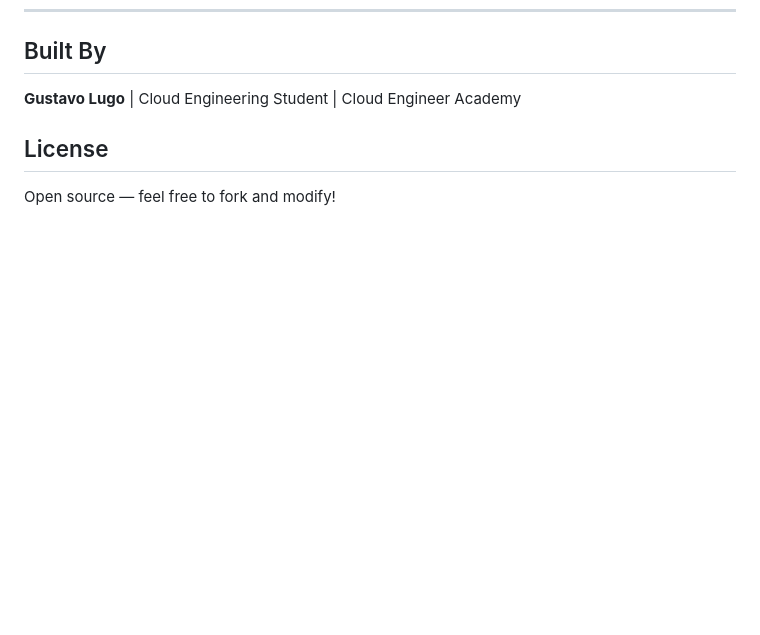
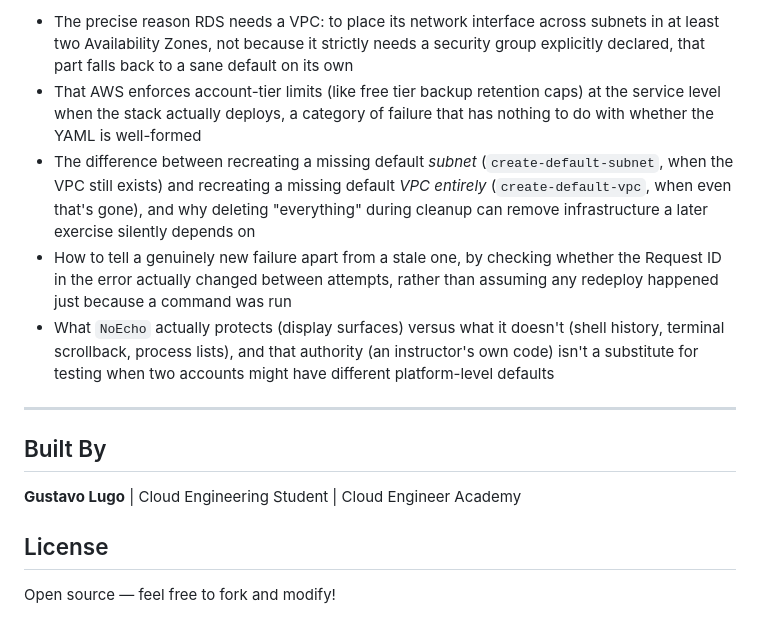
Before and after one commit to gustavolugo-MST/CEA-CloudFormation, a Markdown page: README.md, the part around one of its changes. GitHub-like rendering; blank space fills up the shorter version.

```diff
--- a/README.md
+++ b/README.md
@@ -371,3 +408,10 @@ aws s3 cp index.html s3://<your-bucket-name>/index.html
+- The precise reason RDS needs a VPC: to place its network interface across subnets in at least two Availability Zones, not because it strictly needs a security group explicitly declared, that part falls back to a sane default on its own
+- That AWS enforces account-tier limits (like free tier backup retention caps) at the service level when the stack actually deploys, a category of failure that has nothing to do with whether the YAML is well-formed
+- The difference between recreating a missing default *subnet* (`create-default-subnet`, when the VPC still exists) and recreating a missing default *VPC entirely* (`create-default-vpc`, when even that's gone), and why deleting "everything" during cleanup can remove infrastructure a later exercise silently depends on
+- How to tell a genuinely new failure apart from a stale one, by checking whether the Request ID in the error actually changed between attempts, rather than assuming any redeploy happened just because a command was run
+- What `NoEcho` actually protects (display surfaces) versus what it doesn't (shell history, terminal scrollback, process lists), and that authority (an instructor's own code) isn't a substitute for testing when two accounts might have different platform-level defaults
+---
+
 ## Built By
 
 **Gustavo Lugo** | Cloud Engineering Student | Cloud Engineer Academy
```
Also changed, not shown: other parts of README.md (+37 -0 lines).
